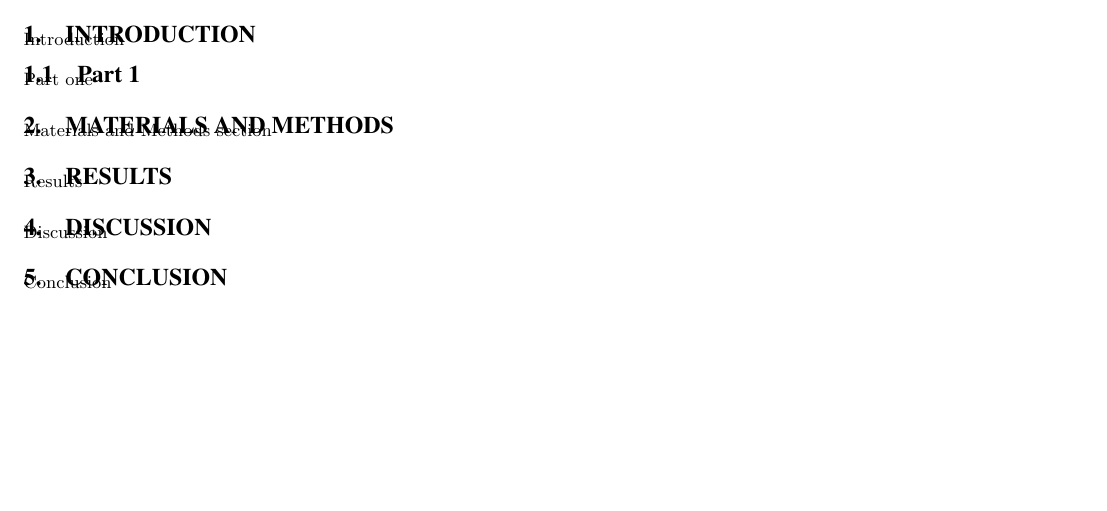
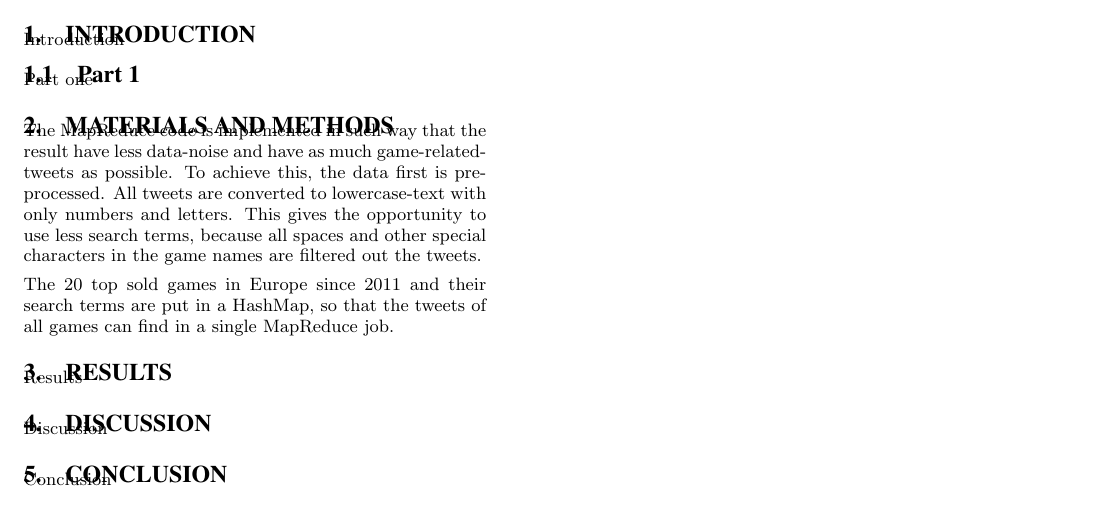
Before and after one commit to NLthijs48/GameTweets, a LaTeX paper (Paper/GameTweets.tex, which reads Paper/MaterialsAndMethods.tex): part of the page, cut so that both start at the same text, the shorter picture padded with empty space. Compiled offline with pdfLaTeX.

Commit message:
Begin for MaterialsAndMethods
Begin for MaterialsAndMethods

```diff
--- a/Paper/MaterialsAndMethods.tex
+++ b/Paper/MaterialsAndMethods.tex
@@ -1,2 +1,5 @@
 \section{Materials and Methods}
-Materials and Methods section
+The MapReduce code is implemented in such way that the result have less data-noise and have as much game-related-tweets as possible. To achieve this, the data first is preprocessed. All tweets are converted to lowercase-text with only numbers and letters. This gives the opportunity to use less search terms, because all spaces and other special characters in the game names are filtered out the tweets.
+
+
+The 20 top sold games in Europe since 2011 and their search terms are put in a HashMap, so that the tweets of all games can find in a single MapReduce job.
```
